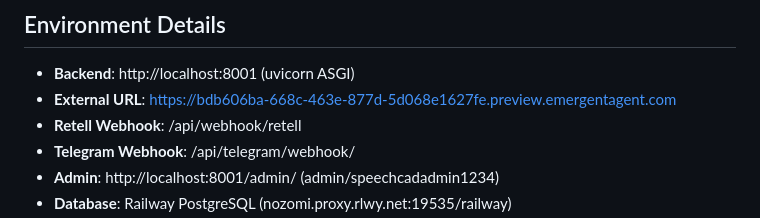
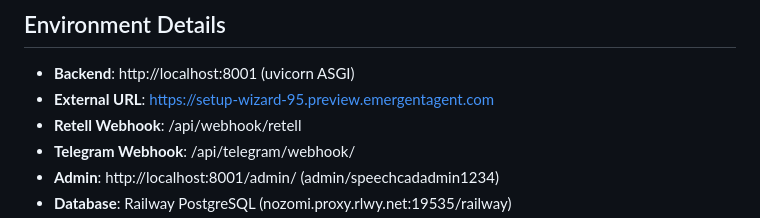
Before and after one commit to Moxxcompany/Speechcue-Bot, a Markdown page: memory/PRD.md, the part around the change. GitHub-like rendering.

Commit message:
auto-commit for ab410938-a153-40b2-b897-a341eff2a611

```diff
--- a/memory/PRD.md
+++ b/memory/PRD.md
@@ -66,7 +66,7 @@ Analyze and setup the existing Speechcad Telegram IVR Bot codebase.
 
 ## Environment Details
 - **Backend**: http://localhost:8001 (uvicorn ASGI)
-- **External URL**: https://bdb606ba-668c-463e-877d-5d068e1627fe.preview.emergentagent.com
+- **External URL**: https://setup-wizard-95.preview.emergentagent.com
 - **Retell Webhook**: /api/webhook/retell
 - **Telegram Webhook**: /api/telegram/webhook/
 - **Admin**: http://localhost:8001/admin/ (admin/speechcadadmin1234)
```
